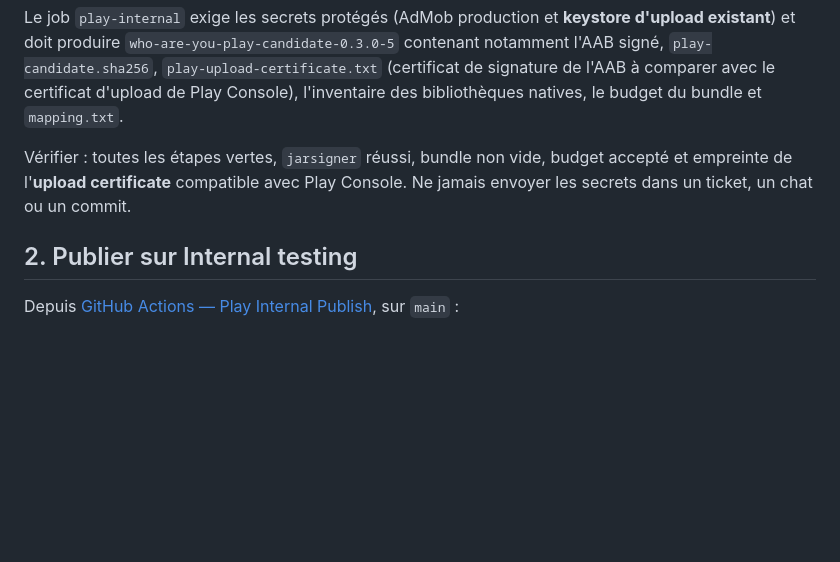
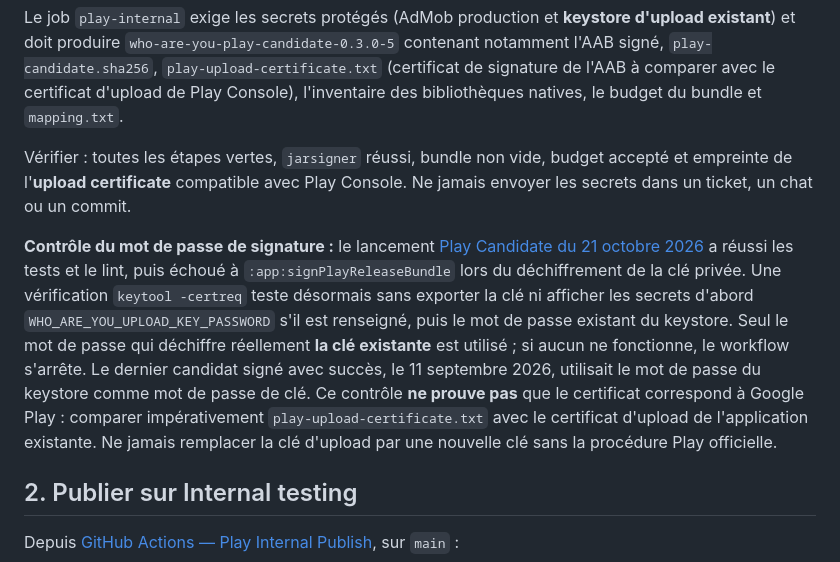
Before and after one commit to dbrckk/Who-are-you, a Markdown page: docs/play-update-0.3.0.md, the part around the change. Drawn GitHub-style; blank space fills up the shorter version.

Commit message:
docs(play): document password preflight and existing key safeguards

```diff
--- a/docs/play-update-0.3.0.md
+++ b/docs/play-update-0.3.0.md
@@ -24,6 +24,8 @@ Depuis [GitHub Actions — Play Candidate](https://github.com/dbrckk/Who-are-you
 Le job `play-internal` exige les secrets protégés (AdMob production et **keystore d'upload existant**) et doit produire `who-are-you-play-candidate-0.3.0-5` contenant notamment l'AAB signé, `play-candidate.sha256`, `play-upload-certificate.txt` (certificat de signature de l'AAB à comparer avec le certificat d'upload de Play Console), l'inventaire des bibliothèques natives, le budget du bundle et `mapping.txt`.
 
 Vérifier : toutes les étapes vertes, `jarsigner` réussi, bundle non vide, budget accepté et empreinte de l'**upload certificate** compatible avec Play Console. Ne jamais envoyer les secrets dans un ticket, un chat ou un commit.
+
+**Contrôle du mot de passe de signature :** le lancement [Play Candidate du 21 octobre 2026](https://github.com/dbrckk/Who-are-you/actions/runs/39680459218) a réussi les tests et le lint, puis échoué à `:app:signPlayReleaseBundle` lors du déchiffrement de la clé privée. Une vérification `keytool -certreq` teste désormais sans exporter la clé ni afficher les secrets d'abord `WHO_ARE_YOU_UPLOAD_KEY_PASSWORD` s'il est renseigné, puis le mot de passe existant du keystore. Seul le mot de passe qui déchiffre réellement **la clé existante** est utilisé ; si aucun ne fonctionne, le workflow s'arrête. Le dernier candidat signé avec succès, le 11 septembre 2026, utilisait le mot de passe du keystore comme mot de passe de clé. Ce contrôle **ne prouve pas** que le certificat correspond à Google Play : comparer impérativement `play-upload-certificate.txt` avec le certificat d'upload de l'application existante. Ne jamais remplacer la clé d'upload par une nouvelle clé sans la procédure Play officielle.
 
 ## 2. Publier sur Internal testing
 
```
